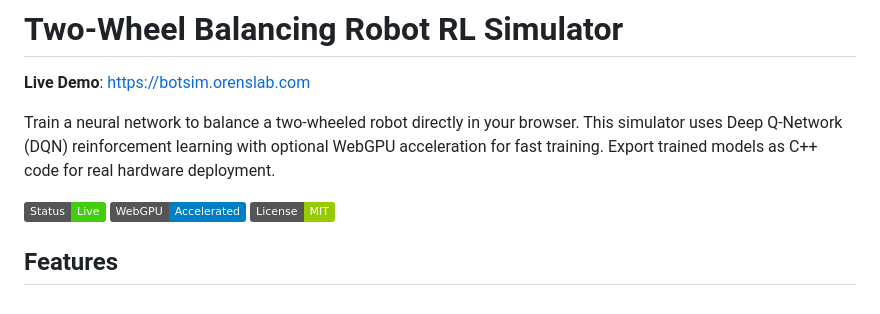
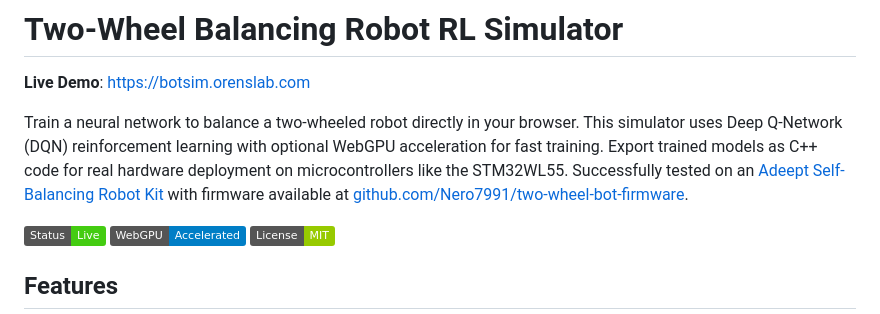
Before and after one commit to Nero7991/two-wheel-bot-sim-rl, a Markdown page: README.md, the part around the change. Rendered like a GitHub page; badges without logos.

Commit message:
Update README intro with real hardware deployment highlights
- Add STM32WL55 microcontroller mention in opening paragraph
- Include Adeept robot kit testing validation upfront
- Reference firmware repository directly in intro
- Improve immediate visibility of real-world applications

🤖 Generated with [Claude Code](https://claude.ai/code)

Co-Authored-By: Claude <noreply@anthropic.com>

```diff
--- a/README.md
+++ b/README.md
@@ -2,7 +2,7 @@
 
 **Live Demo**: [https://botsim.orenslab.com](https://botsim.orenslab.com)
 
-Train a neural network to balance a two-wheeled robot directly in your browser. This simulator uses Deep Q-Network (DQN) reinforcement learning with optional WebGPU acceleration for fast training. Export trained models as C++ code for real hardware deployment.
+Train a neural network to balance a two-wheeled robot directly in your browser. This simulator uses Deep Q-Network (DQN) reinforcement learning with optional WebGPU acceleration for fast training. Export trained models as C++ code for real hardware deployment on microcontrollers like the STM32WL55. Successfully tested on an [Adeept Self-Balancing Robot Kit](https://www.amazon.com/dp/B08817B5Q4) with firmware available at [github.com/Nero7991/two-wheel-bot-firmware](https://github.com/Nero7991/two-wheel-bot-firmware).
 
 ![Two-Wheel Bot Simulator](https://img.shields.io/badge/Status-Live-brightgreen) ![WebGPU](https://img.shields.io/badge/WebGPU-Accelerated-blue) ![License](https://img.shields.io/badge/License-MIT-green)
 
```
